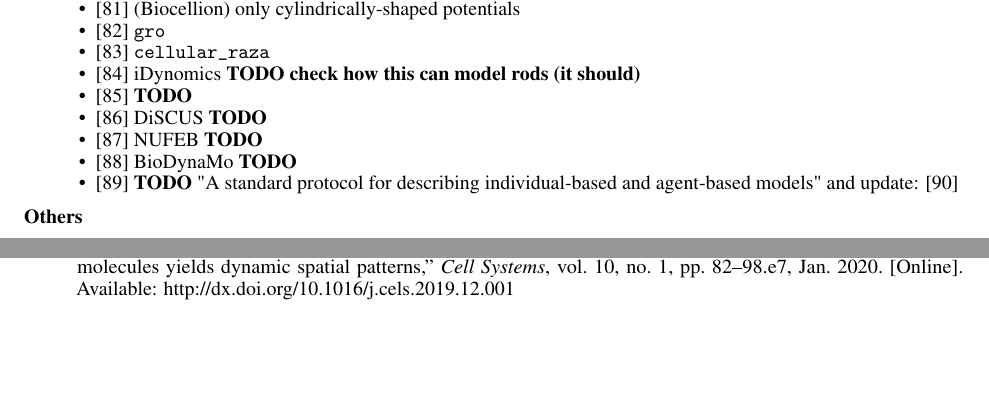
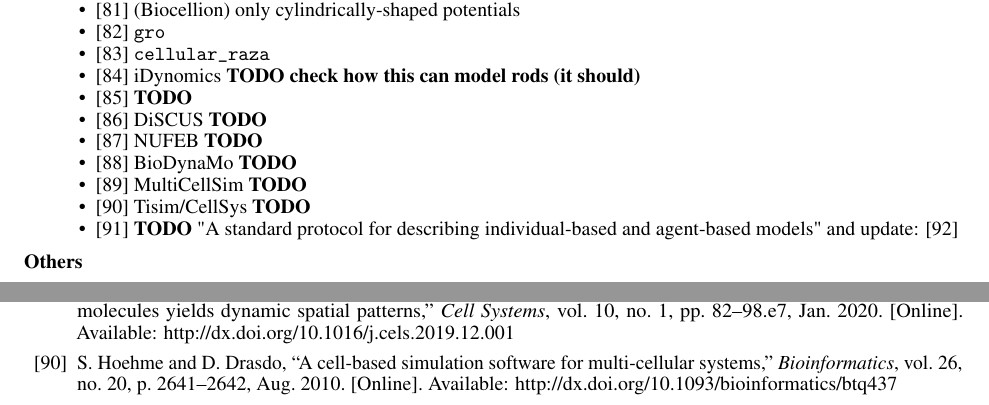
Before and after one commit to jonaspleyer/2025-rod-shaped-bacteria-review, a LaTeX paper (main.tex, which reads references.bib): two parts of pages 7 and 16 of 18 before the commit and two parts of pages 7 and 15 of 18 after it, joined at a grey line, cut so that both start at the same text, the shorter picture padded with empty space. Compiled offline with pdfLaTeX.

Commit message:
add more citations for frameworks

```diff
--- a/main.tex
+++ b/main.tex
@@ -533,6 +533,8 @@
     \item \cite{GoiMoreno2015} DiSCUS \textbf{TODO}
     \item \cite{Li2019} NUFEB \textbf{TODO}
     \item \cite{Breitwieser2021} BioDynaMo \textbf{TODO}
+    \item \cite{Dang2020} MultiCellSim \textbf{TODO}
+    \item \cite{Hoehme2010} Tisim/CellSys \textbf{TODO}
     \item \cite{Grimm2006} \textbf{TODO} "A standard protocol for describing individual-based and
         agent-based models" and update: \cite{Grimm2010}
 \end{itemize}
--- a/references.bib
+++ b/references.bib
@@ -2140,3 +2140,12 @@
     month = nov,
     pages = {2760–2768},
 }
+
+@article{Hoehme2010,
+    title = {A cell-based simulation software for multi-cellular systems},
+    volume = {26},
+    ISSN = {1367-4803},
+    url = {http://dx.doi.org/10.1093/bioinformatics/btq437},
+    DOI = {10.1093/bioinformatics/btq437},
+    number = {20},
+    journal = {Bioinformatics},
```
Also changed, not shown: references.bib (6 more changed lines).
